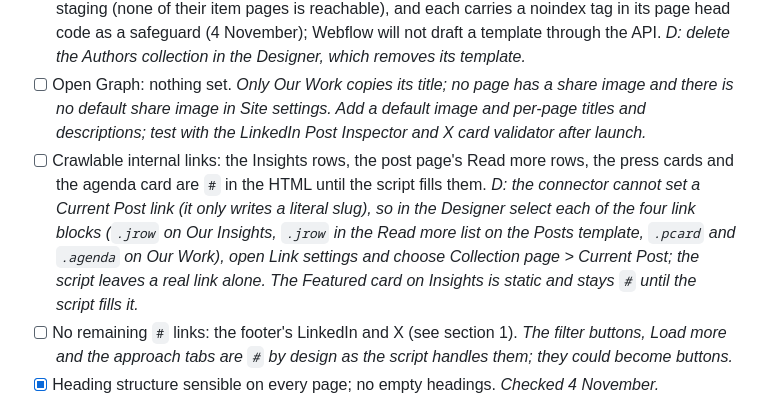
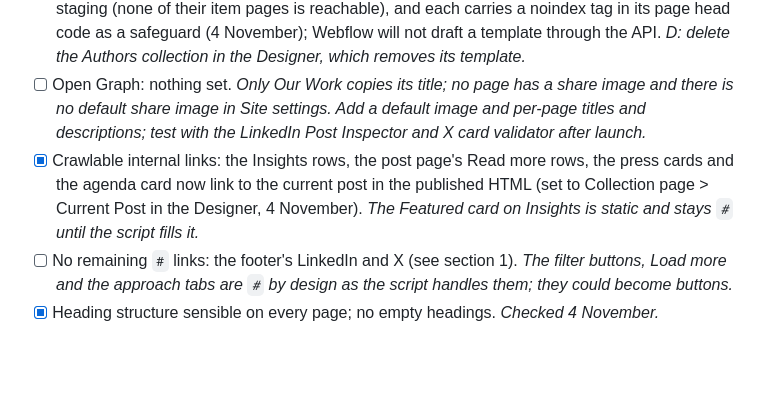
Before and after one commit to mxjqnn/mxjqnn.github.io, a Markdown page: breakwater-webflow/LAUNCH-CHECKLIST.md, the part around the change. Drawn GitHub-style; blank space fills up the shorter version.

Commit message:
Launch checklist: post links crawlable after the Designer change
Co-Authored-By: Claude Fable 5.1 <noreply@anthropic.com>

```diff
--- a/breakwater-webflow/LAUNCH-CHECKLIST.md
+++ b/breakwater-webflow/LAUNCH-CHECKLIST.md
@@ -74,7 +74,7 @@ Phases run roughly in order. Each line says who can do it: **C** the connector f
 - [ ] Meta descriptions: Privacy policy and Accessibility have one, and posts take theirs from the Excerpt (4 November). *Home, Our Work, Our People, Our Insights and Join Us need copy; C can set them once supplied.*
 - [x] Collection templates: the People, Big Questions, FAQs and Authors templates all return 404 on staging (none of their item pages is reachable), and each carries a noindex tag in its page head code as a safeguard (4 November); Webflow will not draft a template through the API. *D: delete the Authors collection in the Designer, which removes its template.*
 - [ ] Open Graph: nothing set. *Only Our Work copies its title; no page has a share image and there is no default share image in Site settings. Add a default image and per-page titles and descriptions; test with the LinkedIn Post Inspector and X card validator after launch.*
-- [ ] Crawlable internal links: the Insights rows, the post page's Read more rows, the press cards and the agenda card are `#` in the HTML until the script fills them. *D: the connector cannot set a Current Post link (it only writes a literal slug), so in the Designer select each of the four link blocks (`.jrow` on Our Insights, `.jrow` in the Read more list on the Posts template, `.pcard` and `.agenda` on Our Work), open Link settings and choose Collection page > Current Post; the script leaves a real link alone. The Featured card on Insights is static and stays `#` until the script fills it.*
+- [x] Crawlable internal links: the Insights rows, the post page's Read more rows, the press cards and the agenda card now link to the current post in the published HTML (set to Collection page > Current Post in the Designer, 4 November). *The Featured card on Insights is static and stays `#` until the script fills it.*
 - [ ] No remaining `#` links: the footer's LinkedIn and X (see section 1). *The filter buttons, Load more and the approach tabs are `#` by design as the script handles them; they could become buttons.*
 - [x] Heading structure sensible on every page; no empty headings. *Checked 4 November.*
 - [x] Alt text: no image on any page is missing an alt attribute. *The press and post images carry alt text from the CMS; decorative images are marked empty.*
```
Also changed, not shown: breakwater-webflow/BUILD-SHEET.md (+1 -1 lines).
